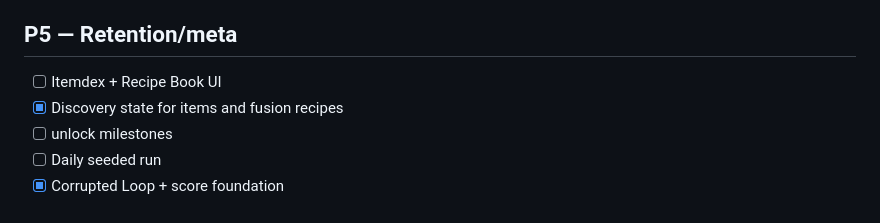
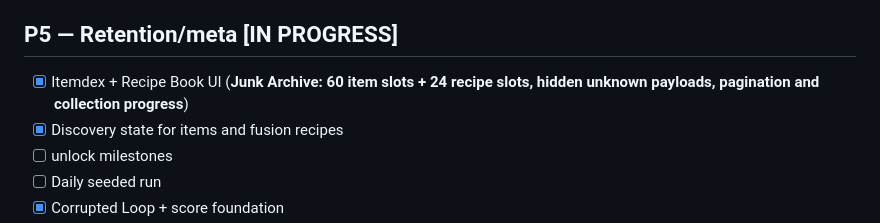
Before and after one commit to ivangemini/Game3, a Markdown page: ROADMAP.md, the part around the change. GitHub-like rendering.

Commit message:
docs: mark collection archive complete

```diff
--- a/ROADMAP.md
+++ b/ROADMAP.md
@@ -82,8 +82,8 @@
 - [x] ~15 mutations/events pool (**6 world mutations + 9 run events = 15 combined entries**)
 - [x] Late-run second-stage evolution pool: **4 fusion-only transformations** with no extra save gating
 
-## P5 — Retention/meta
-- [ ] Itemdex + Recipe Book UI
+## P5 — Retention/meta [IN PROGRESS]
+- [x] Itemdex + Recipe Book UI (**Junk Archive: 60 item slots + 24 recipe slots, hidden unknown payloads, pagination and collection progress**)
 - [x] Discovery state for items and fusion recipes
 - [ ] unlock milestones
 - [ ] Daily seeded run
```
